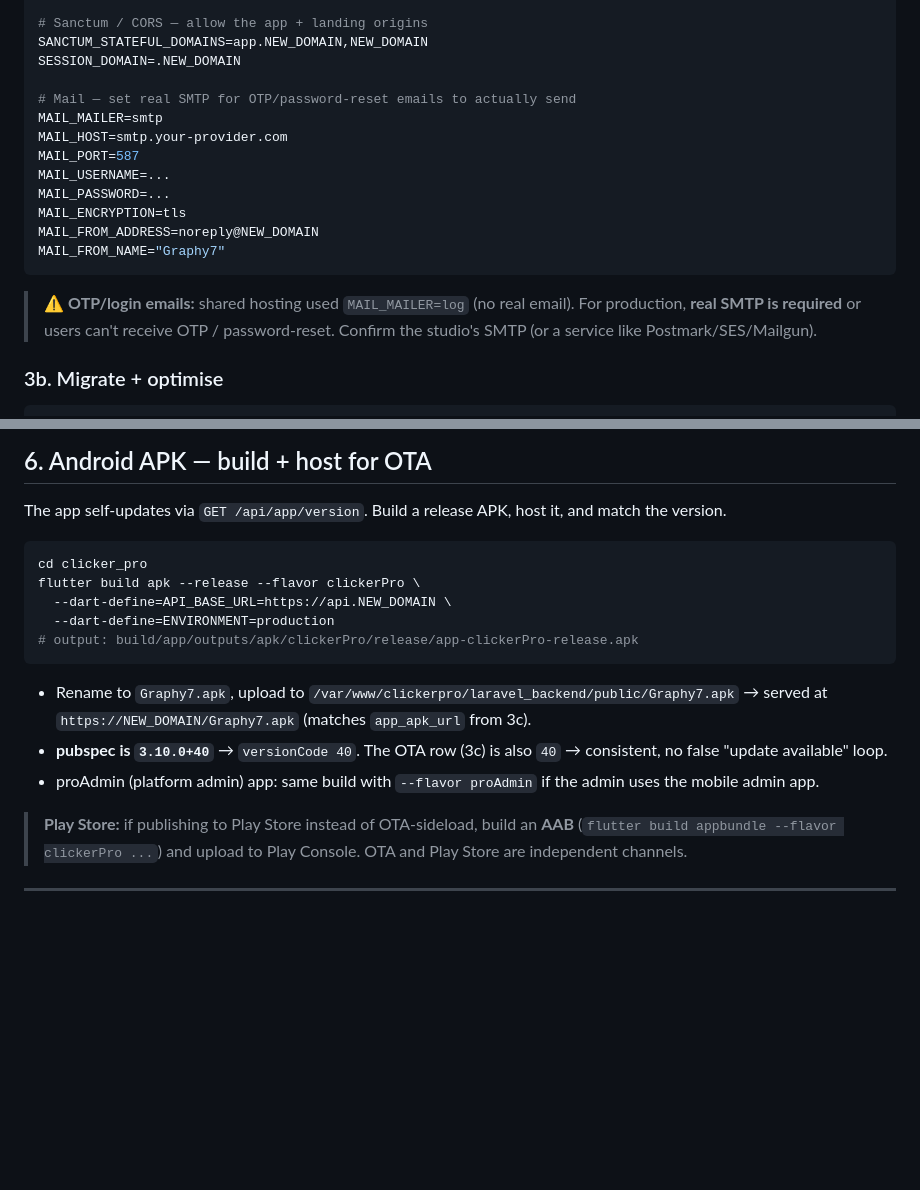
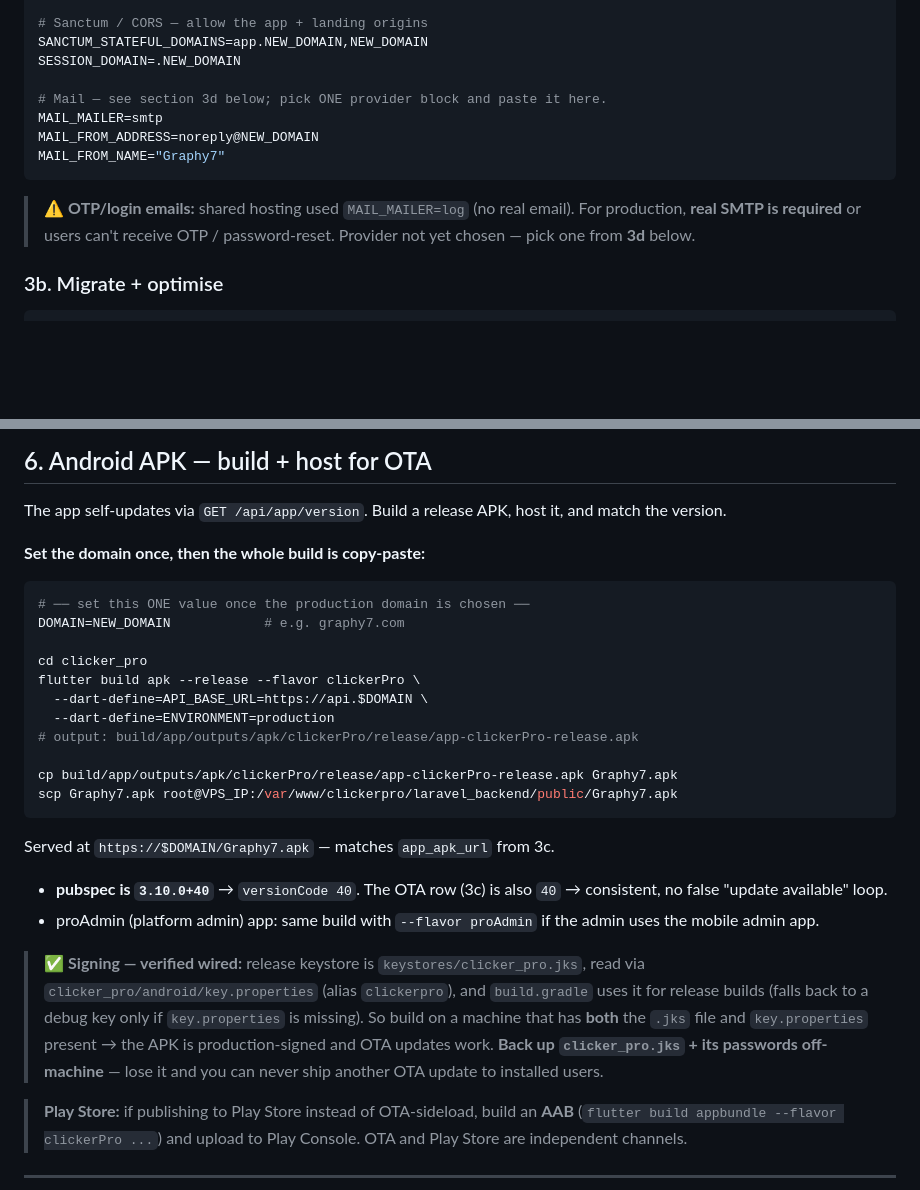
Before and after one commit to devjahid185/ClickerPro_Project, a Markdown page: docs/VPS_PRODUCTION_DEPLOY.md, 2 parts joined by grey strips. Drawn GitHub-style; blank space fills up the shorter version.

````diff
--- a/docs/VPS_PRODUCTION_DEPLOY.md
+++ b/docs/VPS_PRODUCTION_DEPLOY.md
@@ -111,18 +111,13 @@ BROADCAST_CONNECTION=log
 SANCTUM_STATEFUL_DOMAINS=app.NEW_DOMAIN,NEW_DOMAIN
 SESSION_DOMAIN=.NEW_DOMAIN
 
-# Mail — set real SMTP for OTP/password-reset emails to actually send
+# Mail — see section 3d below; pick ONE provider block and paste it here.
 MAIL_MAILER=smtp
-MAIL_HOST=smtp.your-provider.com
-MAIL_PORT=587
-MAIL_USERNAME=...
-MAIL_PASSWORD=...
-MAIL_ENCRYPTION=tls
 MAIL_FROM_ADDRESS=noreply@NEW_DOMAIN
 MAIL_FROM_NAME="Graphy7"
 ```
 
-> ⚠️ **OTP/login emails:** shared hosting used `MAIL_MAILER=log` (no real email). For production, **real SMTP is required** or users can't receive OTP / password-reset. Confirm the studio's SMTP (or a service like Postmark/SES/Mailgun).
+> ⚠️ **OTP/login emails:** shared hosting used `MAIL_MAILER=log` (no real email). For production, **real SMTP is required** or users can't receive OTP / password-reset. Provider not yet chosen — pick one from **3d** below.
 
 ### 3b. Migrate + optimise
 
@@ -244,18 +304,28 @@ Certbot rewrites the config to 443 + auto-renews.
 
 The app self-updates via `GET /api/app/version`. Build a release APK, host it, and match the version.
 
+**Set the domain once, then the whole build is copy-paste:**
+
 ```bash
+# ── set this ONE value once the production domain is chosen ──
+DOMAIN=NEW_DOMAIN            # e.g. graphy7.com
+
 cd clicker_pro
 flutter build apk --release --flavor clickerPro \
-  --dart-define=API_BASE_URL=https://api.NEW_DOMAIN \
+  --dart-define=API_BASE_URL=https://api.$DOMAIN \
   --dart-define=ENVIRONMENT=production
 # output: build/app/outputs/apk/clickerPro/release/app-clickerPro-release.apk
+
+cp build/app/outputs/apk/clickerPro/release/app-clickerPro-release.apk Graphy7.apk
+scp Graphy7.apk root@VPS_IP:/var/www/clickerpro/laravel_backend/public/Graphy7.apk
 ```
 
-- Rename to `Graphy7.apk`, upload to `/var/www/clickerpro/laravel_backend/public/Graphy7.apk`
-  → served at `https://NEW_DOMAIN/Graphy7.apk` (matches `app_apk_url` from 3c).
+Served at `https://$DOMAIN/Graphy7.apk` — matches `app_apk_url` from 3c.
+
 - **pubspec is `3.10.0+40`** → `versionCode 40`. The OTA row (3c) is also `40` → consistent, no false "update available" loop.
 - proAdmin (platform admin) app: same build with `--flavor proAdmin` if the admin uses the mobile admin app.
+
+> ✅ **Signing — verified wired:** release keystore is `keystores/clicker_pro.jks`, read via `clicker_pro/android/key.properties` (alias `clickerpro`), and `build.gradle` uses it for release builds (falls back to a debug key only if `key.properties` is missing). So build on a machine that has **both** the `.jks` file and `key.properties` present → the APK is production-signed and OTA updates work. **Back up `clicker_pro.jks` + its passwords off-machine** — lose it and you can never ship another OTA update to installed users.
 
 > **Play Store:** if publishing to Play Store instead of OTA-sideload, build an **AAB** (`flutter build appbundle --flavor clickerPro ...`) and upload to Play Console. OTA and Play Store are independent channels.
 
````
Also changed, not shown: other parts of docs/VPS_PRODUCTION_DEPLOY.md (+65 -0 lines).
